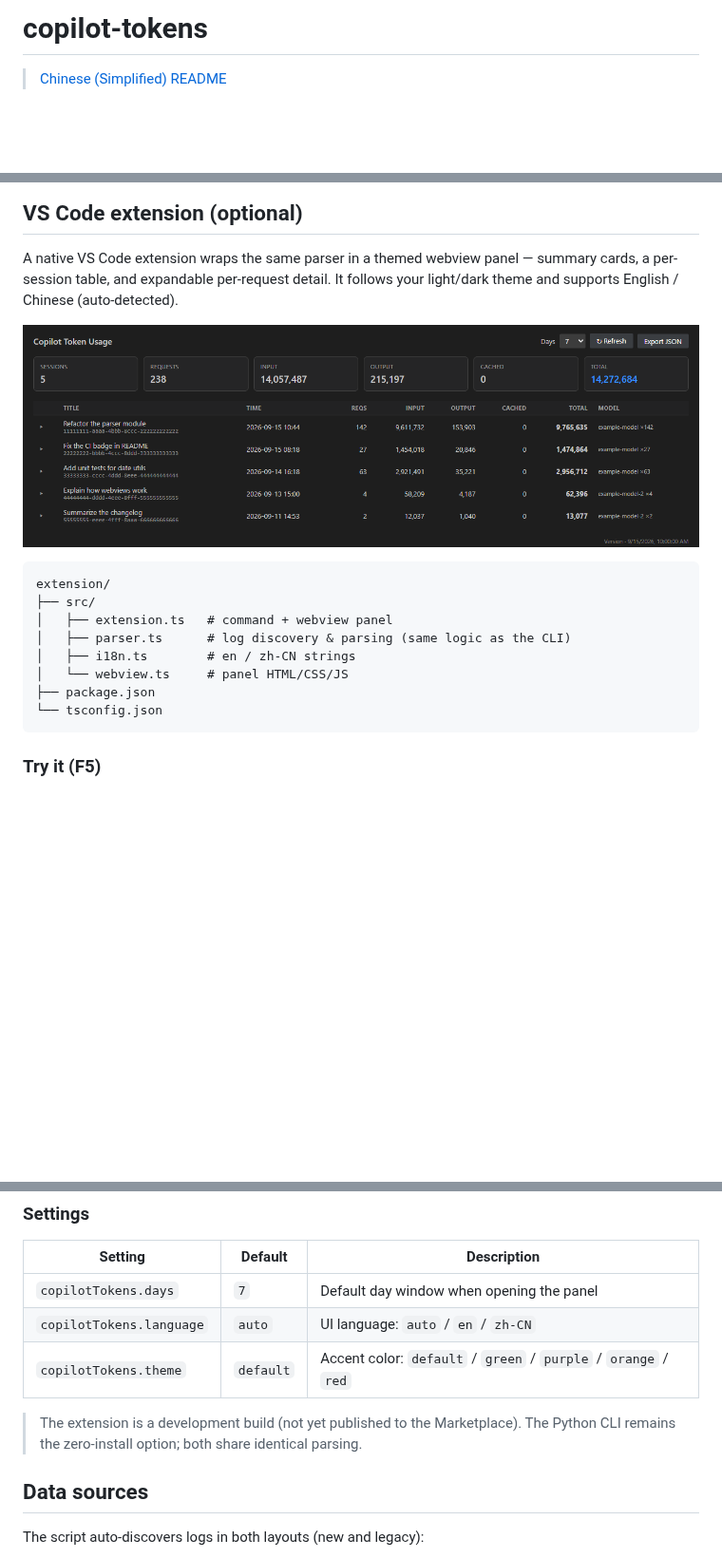
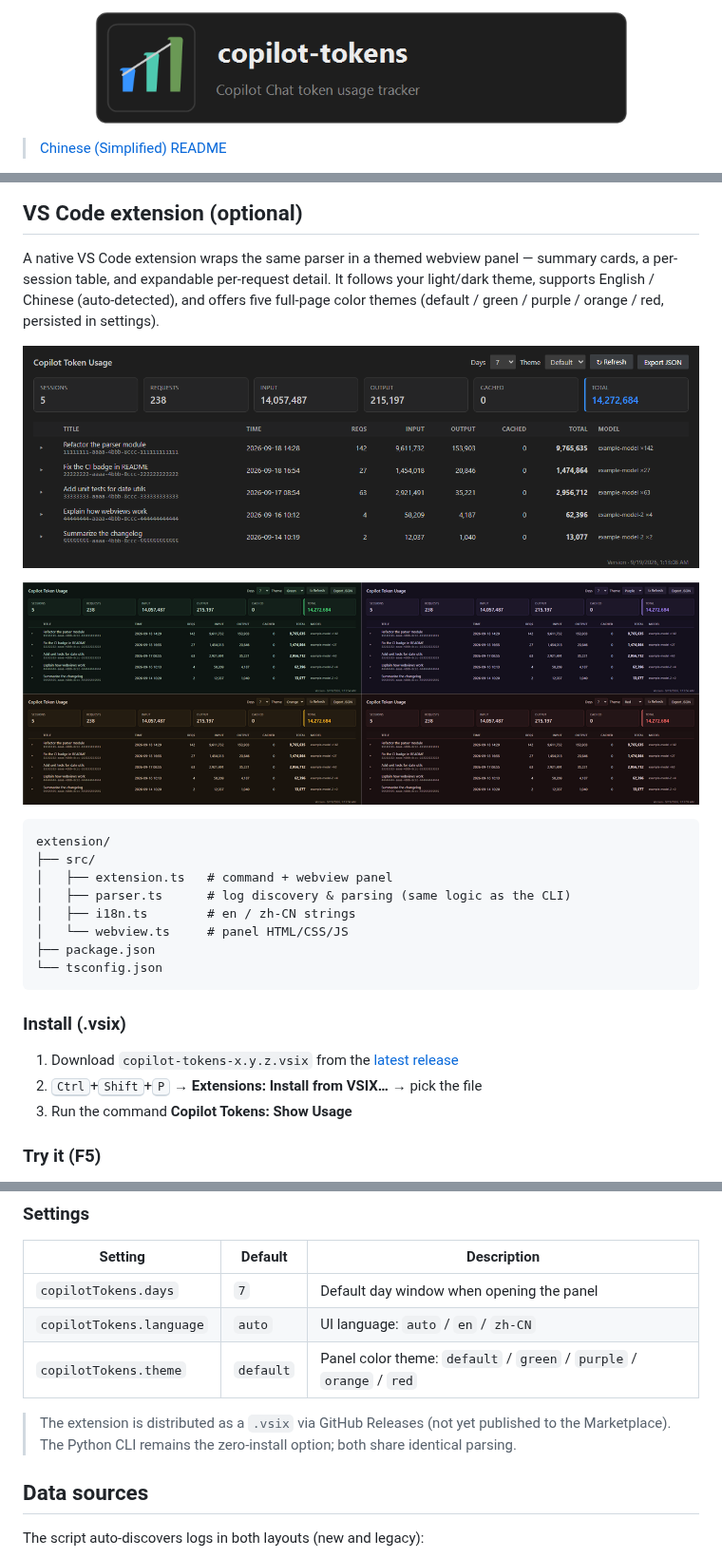
Before and after one commit to yuyuanjingxuan/copilot-tokens, a Markdown page: README.md, 3 parts joined by grey strips. Shown at 95% size. Drawn GitHub-style; pictures changed too: docs/extension-preview.png, docs/extension-themes.png (added), docs/logo.png (added); blank space fills up the shorter version.

Commit message:
feat: extension icon + logo, multi-theme preview images, vsix packaging in CI, README updates

````diff
--- a/README.md
+++ b/README.md
@@ -1,4 +1,6 @@
-# copilot-tokens
+<p align="center">
+  <img src="docs/logo.png" alt="copilot-tokens" width="560">
+</p>
 
 > [Chinese (Simplified) README](README.zh-CN.md)
 
@@ -95,9 +98,13 @@ Session a8ba8abd-…
 
 A native VS Code extension wraps the same parser in a themed webview panel —
 summary cards, a per-session table, and expandable per-request detail. It
-follows your light/dark theme and supports English / Chinese (auto-detected).
+follows your light/dark theme, supports English / Chinese (auto-detected),
+and offers five full-page color themes (default / green / purple / orange /
+red, persisted in settings).
 
 ![Extension preview](docs/extension-preview.png)
+
+![Extension color themes](docs/extension-themes.png)
 
 ```
 extension/
@@ -109,6 +116,13 @@ extension/
 ├── package.json
 └── tsconfig.json
 ```
+
+### Install (.vsix)
+
+1. Download `copilot-tokens-x.y.z.vsix` from the
+   [latest release](https://github.com/yuyuanjingxuan/copilot-tokens/releases)
+2. <kbd>Ctrl</kbd>+<kbd>Shift</kbd>+<kbd>P</kbd> → **Extensions: Install from VSIX…** → pick the file
+3. Run the command **Copilot Tokens: Show Usage**
 
 ### Try it (F5)
 
@@ -131,10 +145,11 @@ extension/
 |---|---|---|
 | `copilotTokens.days` | `7` | Default day window when opening the panel |
 | `copilotTokens.language` | `auto` | UI language: `auto` / `en` / `zh-CN` |
-| `copilotTokens.theme` | `default` | Accent color: `default` / `green` / `purple` / `orange` / `red` |
+| `copilotTokens.theme` | `default` | Panel color theme: `default` / `green` / `purple` / `orange` / `red` |
 
-> The extension is a development build (not yet published to the Marketplace).
-> The Python CLI remains the zero-install option; both share identical parsing.
+> The extension is distributed as a `.vsix` via GitHub Releases (not yet
+> published to the Marketplace). The Python CLI remains the zero-install
+> option; both share identical parsing.
 
 ## Data sources
 
````
Also changed, not shown: other parts of README.md (+1 -0 lines), README.zh-CN.md (+18 -5 lines), extension/icon.png (added), 2 other files.
